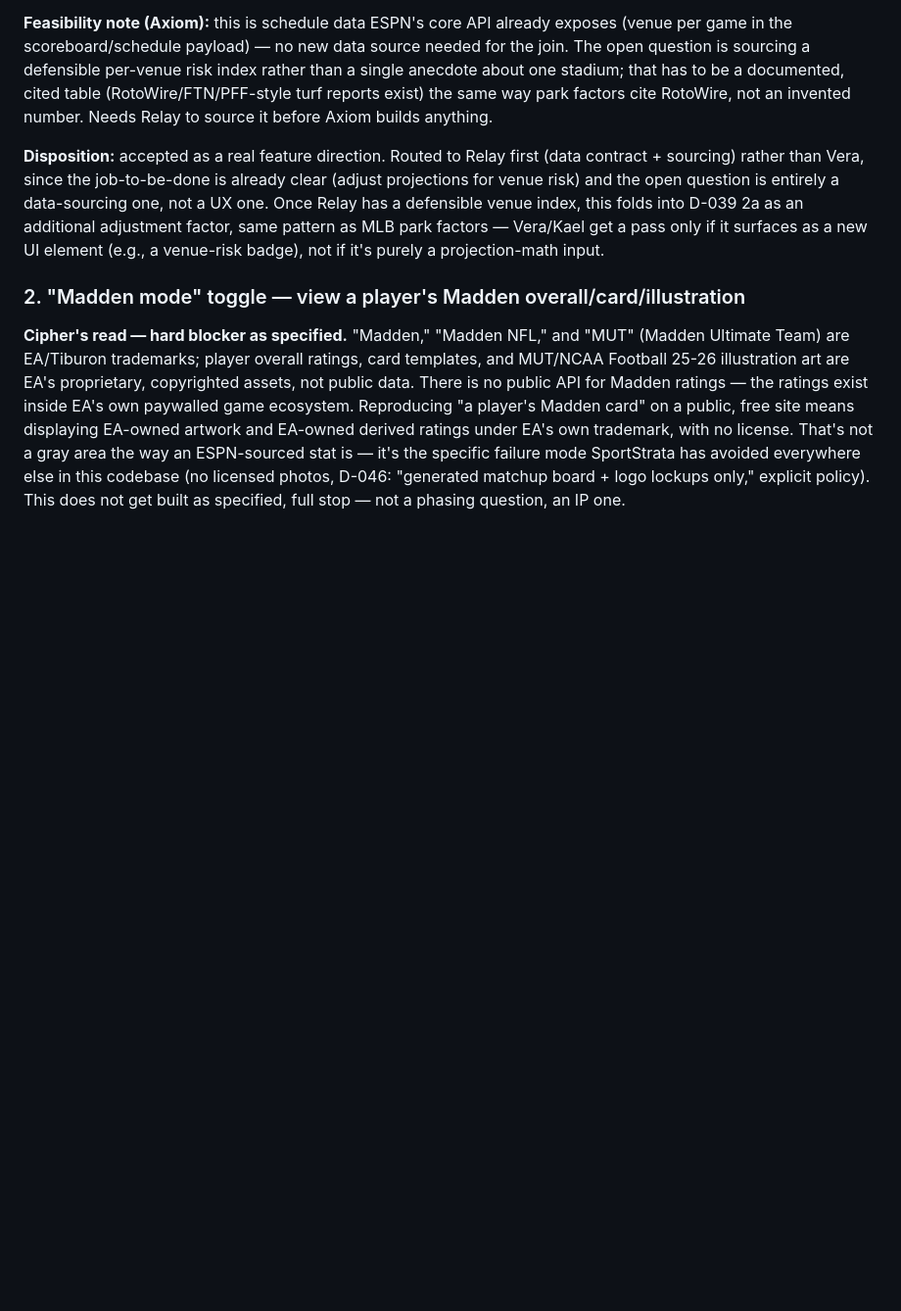
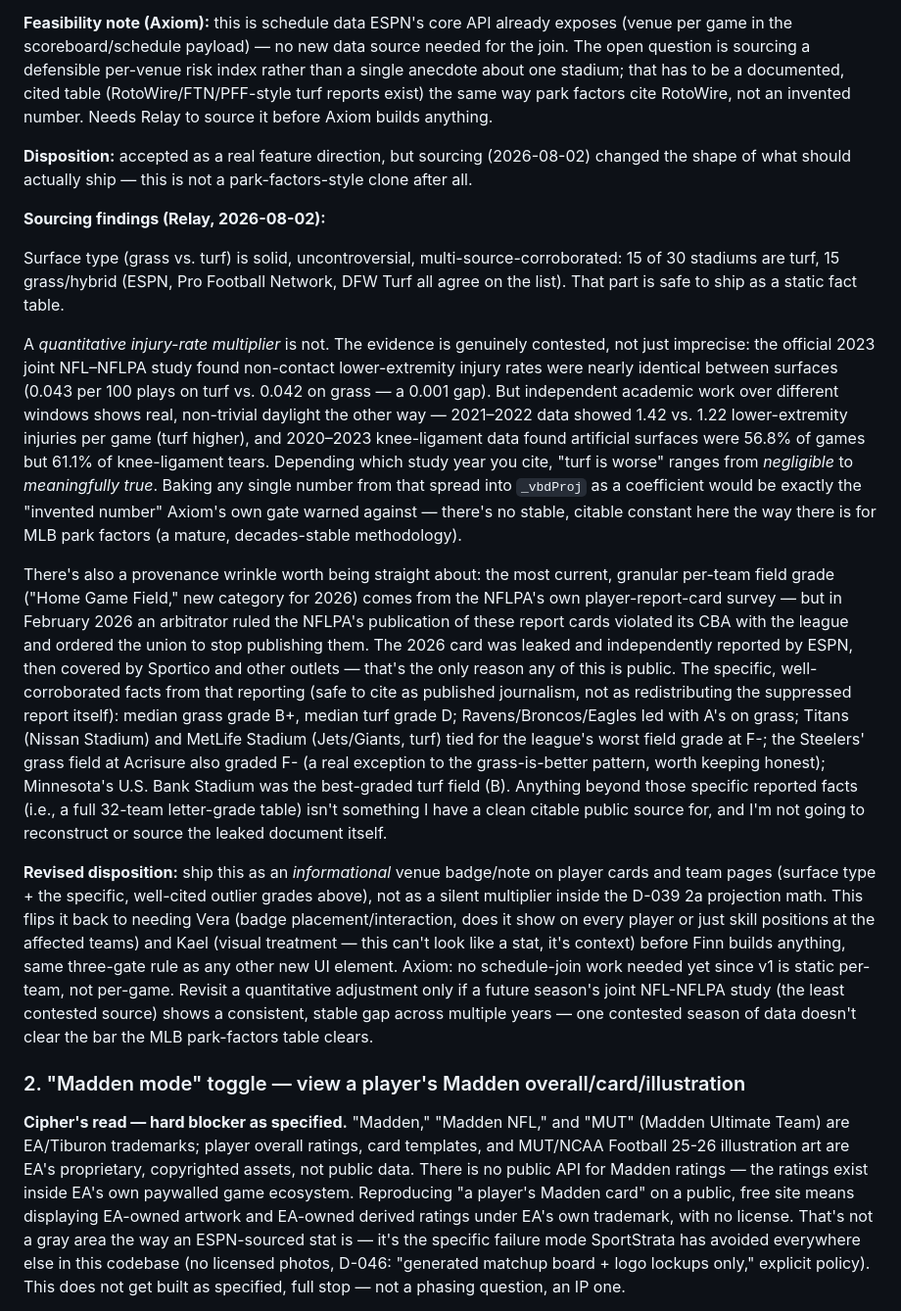
Before and after one commit to zohnner/zohn-sports-stats, a Markdown page: DECISIONS.md, the part around the change. Shown at 98% size. Rendered like a GitHub page; blank space fills up the shorter version.

Commit message:
D-053: venue-index sourcing — reject invented injury multiplier, ship as informational badge
Relay sourcing pass on the "MetLife effect" proposal. Surface type (grass/turf,
15/15 split) is solid and multi-source-corroborated. A quantitative injury-rate
coefficient is not: the official 2023 joint NFL-NFLPA study found turf vs. grass
non-contact injury rates nearly identical (0.043 vs 0.042 per 100 plays), while
other academic work over different windows shows real daylight the other way
(2020-2023 knee-ligament data: turf = 56.8% of games but 61.1% of tears). No
stable, citable constant exists the way MLB park factors have one - baking a
single number from that spread into _vbdProj would be an invented coefficient,
which is exactly what this project's own sourcing bar exists to prevent.

Also flagging the provenance wrinkle plainly: the most current per-team field
grade data (NFLPA's 2026 "Home Game Field" category) is only public because an
arbitrator's order barring the NFLPA from publishing it was leaked around via
ESPN/Sportico reporting. Citing the specific facts that outlet reported
(median grades, named outliers: Ravens/Broncos/Eagles A's, Titans/MetLife F-,
Steelers F- despite grass, Vikings turf B) is normal journalism-citation; I'm
not reconstructing or redistributing the suppressed report itself.

Revised disposition: ship as an informational venue badge (surface + cited
outlier notes), not a silent projection multiplier. Routes back to Vera
(badge placement/interaction) and Kael (visual treatment) per the three-gate
rule - no implementation in this commit, doc-only.

```diff
--- a/DECISIONS.md
+++ b/DECISIONS.md
@@ -1220,7 +1220,17 @@ NBA/NHL revival and soccer remain real options but are more expensive than their
 
 **Feasibility note (Axiom):** this is schedule data ESPN's core API already exposes (venue per game in the scoreboard/schedule payload) — no new data source needed for the join. The open question is sourcing a defensible per-venue risk index rather than a single anecdote about one stadium; that has to be a documented, cited table (RotoWire/FTN/PFF-style turf reports exist) the same way park factors cite RotoWire, not an invented number. Needs Relay to source it before Axiom builds anything.
 
-**Disposition:** accepted as a real feature direction. Routed to Relay first (data contract + sourcing) rather than Vera, since the job-to-be-done is already clear (adjust projections for venue risk) and the open question is entirely a data-sourcing one, not a UX one. Once Relay has a defensible venue index, this folds into D-039 2a as an additional adjustment factor, same pattern as MLB park factors — Vera/Kael get a pass only if it surfaces as a new UI element (e.g., a venue-risk badge), not if it's purely a projection-math input.
+**Disposition:** accepted as a real feature direction, but sourcing (2026-08-02) changed the shape of what should actually ship — this is not a park-factors-style clone after all.
+
+**Sourcing findings (Relay, 2026-08-02):**
+
+Surface type (grass vs. turf) is solid, uncontroversial, multi-source-corroborated: 15 of 30 stadiums are turf, 15 grass/hybrid (ESPN, Pro Football Network, DFW Turf all agree on the list). That part is safe to ship as a static fact table.
+
+A *quantitative injury-rate multiplier* is not. The evidence is genuinely contested, not just imprecise: the official 2023 joint NFL–NFLPA study found non-contact lower-extremity injury rates were nearly identical between surfaces (0.043 per 100 plays on turf vs. 0.042 on grass — a 0.001 gap). But independent academic work over different windows shows real, non-trivial daylight the other way — 2021–2022 data showed 1.42 vs. 1.22 lower-extremity injuries per game (turf higher), and 2020–2023 knee-ligament data found artificial surfaces were 56.8% of games but 61.1% of knee-ligament tears. Depending which study year you cite, "turf is worse" ranges from *negligible* to *meaningfully true*. Baking any single number from that spread into `_vbdProj` as a coefficient would be exactly the "invented number" Axiom's own gate warned against — there's no stable, citable constant here the way there is for MLB park factors (a mature, decades-stable methodology).
+
+There's also a provenance wrinkle worth being straight about: the most current, granular per-team field grade ("Home Game Field," new category for 2026) comes from the NFLPA's own player-report-card survey — but in February 2026 an arbitrator ruled the NFLPA's publication of these report cards violated its CBA with the league and ordered the union to stop publishing them. The 2026 card was leaked and independently reported by ESPN, then covered by Sportico and other outlets — that's the only reason any of this is public. The specific, well-corroborated facts from that reporting (safe to cite as published journalism, not as redistributing the suppressed report itself): median grass grade B+, median turf grade D; Ravens/Broncos/Eagles led with A's on grass; Titans (Nissan Stadium) and MetLife Stadium (Jets/Giants, turf) tied for the league's worst field grade at F-; the Steelers' grass field at Acrisure also graded F- (a real exception to the grass-is-better pattern, worth keeping honest); Minnesota's U.S. Bank Stadium was the best-graded turf field (B). Anything beyond those specific reported facts (i.e., a full 32-team letter-grade table) isn't something I have a clean citable public source for, and I'm not going to reconstruct or source the leaked document itself.
+
+**Revised disposition:** ship this as an *informational* venue badge/note on player cards and team pages (surface type + the specific, well-cited outlier grades above), not as a silent multiplier inside the D-039 2a projection math. This flips it back to needing Vera (badge placement/interaction, does it show on every player or just skill positions at the affected teams) and Kael (visual treatment — this can't look like a stat, it's context) before Finn builds anything, same three-gate rule as any other new UI element. Axiom: no schedule-join work needed yet since v1 is static per-team, not per-game. Revisit a quantitative adjustment only if a future season's joint NFL-NFLPA study (the least contested source) shows a consistent, stable gap across multiple years — one contested season of data doesn't clear the bar the MLB park-factors table clears.
 
 ### 2. "Madden mode" toggle — view a player's Madden overall/card/illustration
 **Cipher's read — hard blocker as specified.** "Madden," "Madden NFL," and "MUT" (Madden Ultimate Team) are EA/Tiburon trademarks; player overall ratings, card templates, and MUT/NCAA Football 25-26 illustration art are EA's proprietary, copyrighted assets, not public data. There is no public API for Madden ratings — the ratings exist inside EA's own paywalled game ecosystem. Reproducing "a player's Madden card" on a public, free site means displaying EA-owned artwork and EA-owned derived ratings under EA's own trademark, with no license. That's not a gray area the way an ESPN-sourced stat is — it's the specific failure mode SportStrata has avoided everywhere else in this codebase (no licensed photos, D-046: "generated matchup board + logo lockups only," explicit policy). This does not get built as specified, full stop — not a phasing question, an IP one.
```
